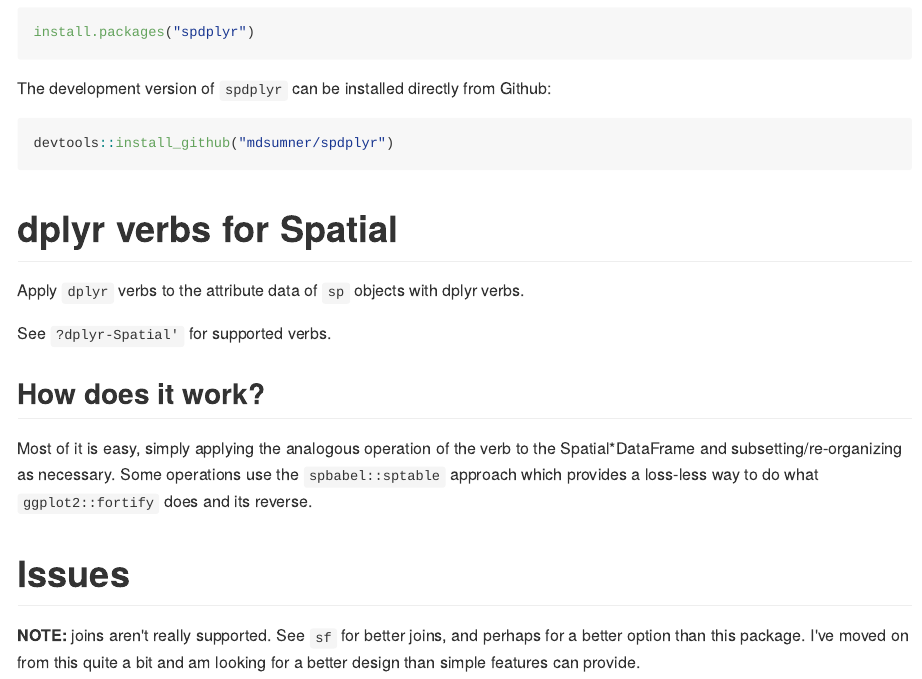
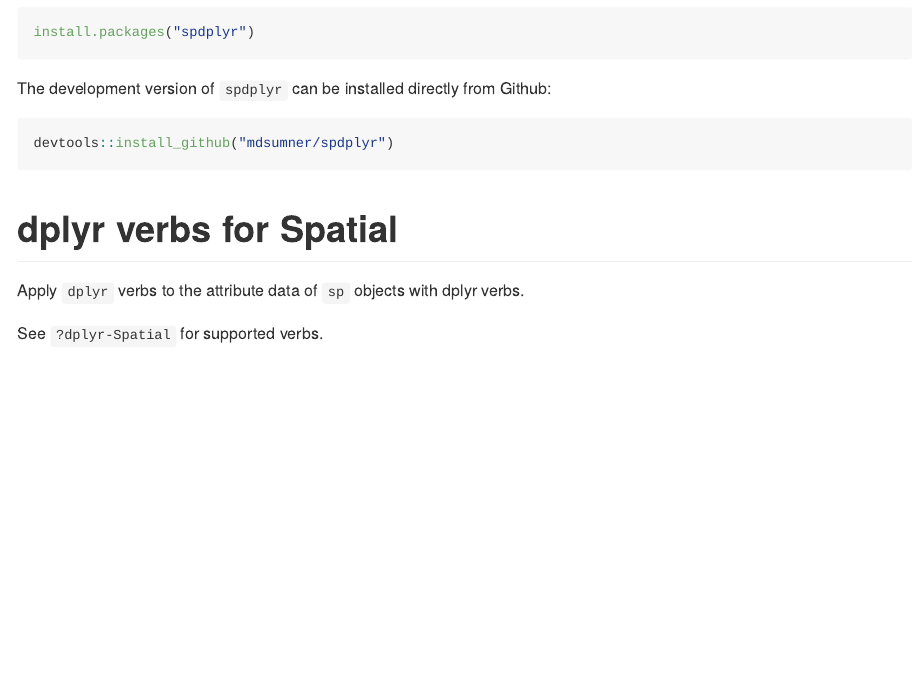
Before and after one commit to mdsumner/spdplyr, an R Markdown document (README.Rmd): the page in a window 1100 px wide, from 260 px down. The pictures show the output file README.md that the author committed with the source, drawn offline in the style of GitHub; badge pictures from the web are left out.

Commit message:
clean up readme

```diff
--- a/README.Rmd
+++ b/README.Rmd
@@ -44,15 +44,4 @@
 
 Apply `dplyr` verbs to the attribute data of `sp` objects with dplyr verbs.
 
-See `?dplyr-Spatial'` for supported verbs.
-
-
-## How does it work?
-
-Most of it is easy, simply applying the analogous operation of the verb to the Spatial*DataFrame and subsetting/re-organizing as necessary. Some operations use the `spbabel::sptable` approach which provides a loss-less way to do what `ggplot2::fortify` does and its reverse.
-
-
-# Issues
-
-
-**NOTE:** joins aren't really supported. See `sf` for better joins, and perhaps for a better option than this package. I've moved on from this quite a bit and am looking for a better design than simple features can provide.
+See `?dplyr-Spatial` for supported verbs.
```
Also changed, not shown: README.md.
